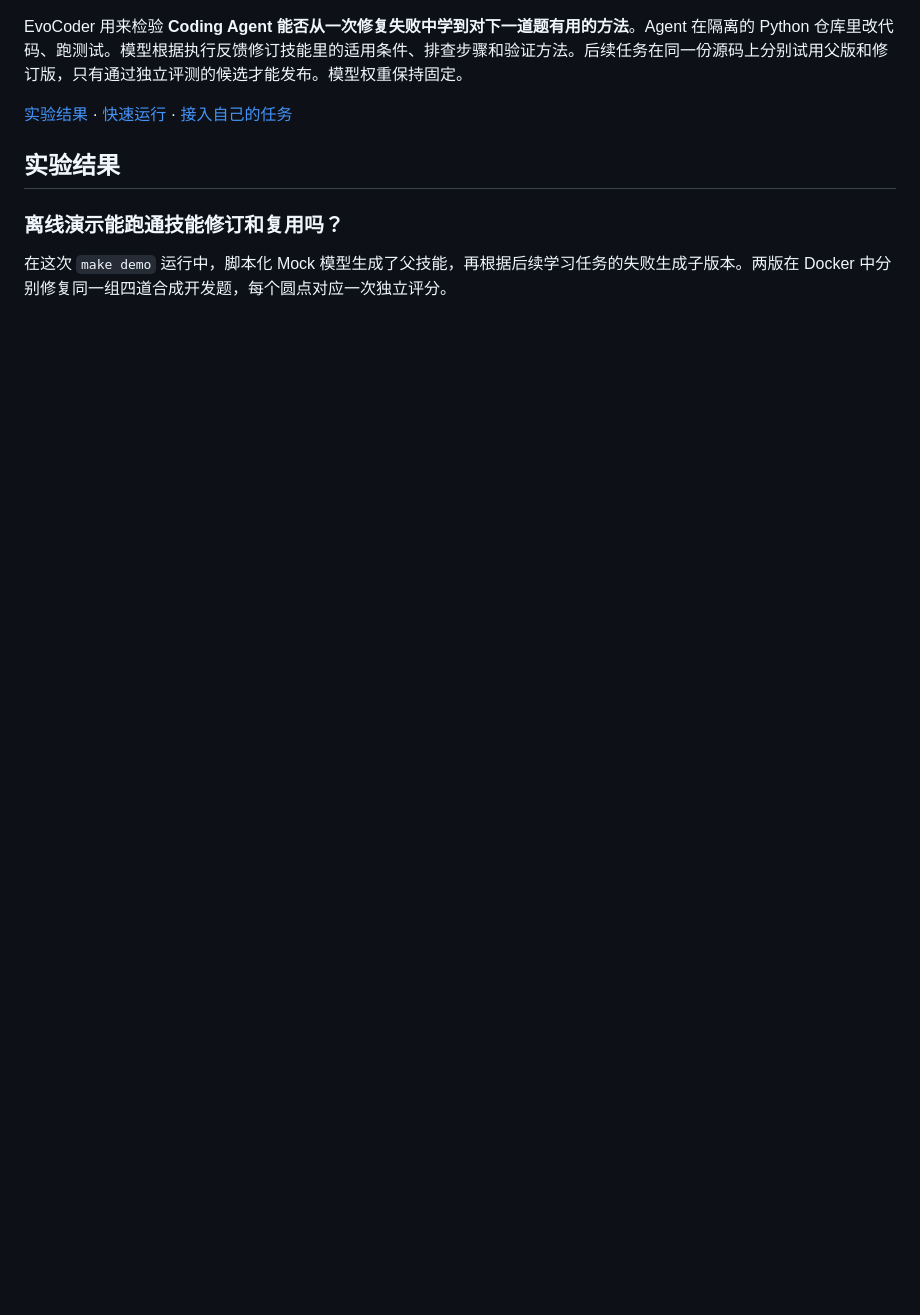
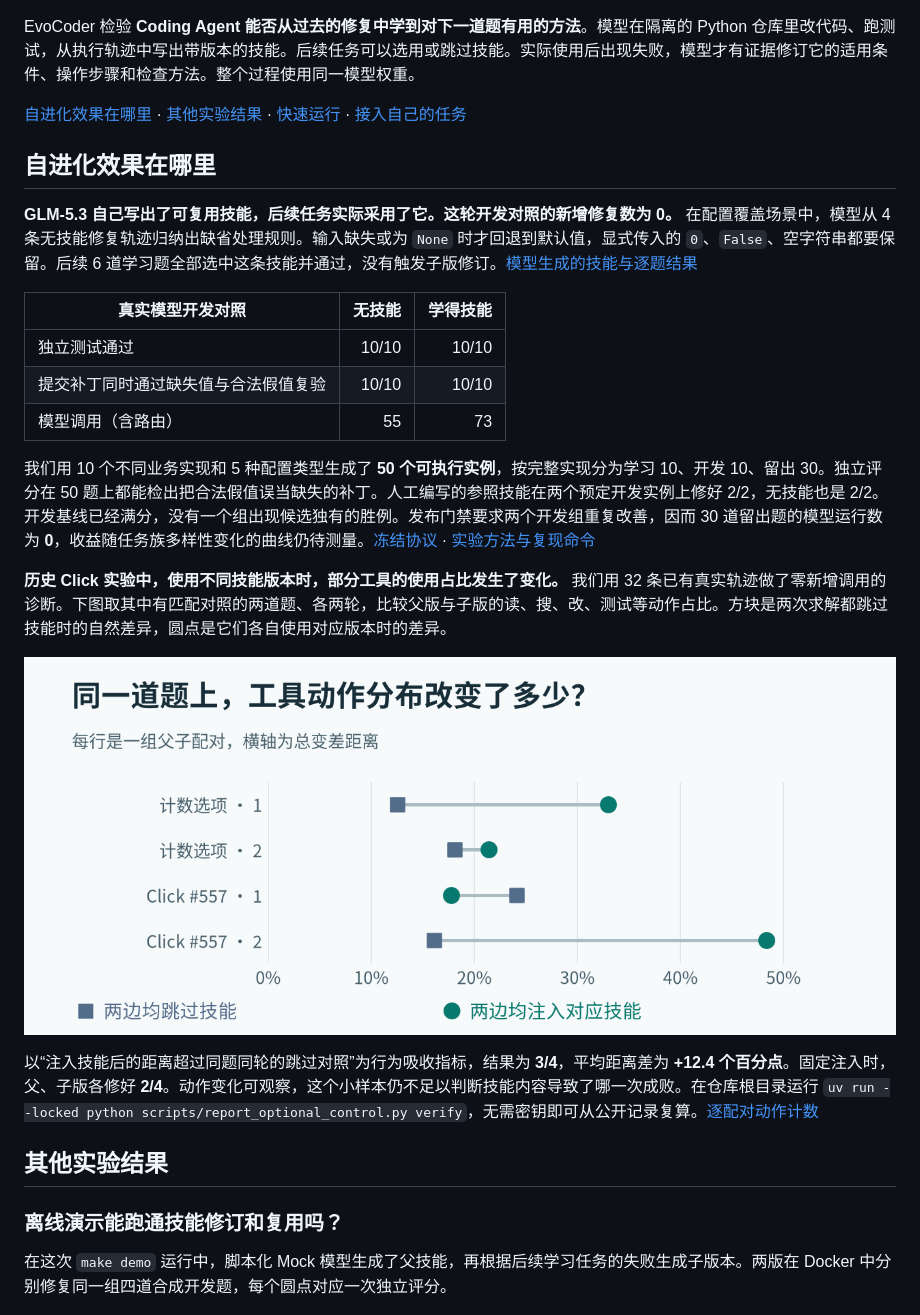
Before and after one commit to Phoenix-chaser/EvoCoder, a Markdown page: README.md, the part around one of its changes. GitHub-like rendering; pictures changed too: docs/images/behavior-uptake-zh.png (added); blank space fills up the shorter version.

```diff
--- a/README.md
+++ b/README.md
@@ -8,11 +9,29 @@
   <a href="Makefile"><img alt="离线演示只需 CPU" src="https://img.shields.io/badge/demo-CPU%20only-586876"></a>
 </p>
 
-EvoCoder 用来检验 **Coding Agent 能否从一次修复失败中学到对下一道题有用的方法**。Agent 在隔离的 Python 仓库里改代码、跑测试。模型根据执行反馈修订技能里的适用条件、排查步骤和验证方法。后续任务在同一份源码上分别试用父版和修订版，只有通过独立评测的候选才能发布。模型权重保持固定。
+EvoCoder 检验 **Coding Agent 能否从过去的修复中学到对下一道题有用的方法**。模型在隔离的 Python 仓库里改代码、跑测试，从执行轨迹中写出带版本的技能。后续任务可以选用或跳过技能。实际使用后出现失败，模型才有证据修订它的适用条件、操作步骤和检查方法。整个过程使用同一模型权重。
 
-[实验结果](#实验结果) · [快速运行](#快速运行) · [接入自己的任务](#接入自己的任务)
+[自进化效果在哪里](#自进化效果在哪里) · [其他实验结果](#其他实验结果) · [快速运行](#快速运行) · [接入自己的任务](#接入自己的任务)
 
-## 实验结果
+## 自进化效果在哪里
+
+**GLM-5.3 自己写出了可复用技能，后续任务实际采用了它。这轮开发对照的新增修复数为 0。** 在配置覆盖场景中，模型从 4 条无技能修复轨迹归纳出缺省处理规则。输入缺失或为 `None` 时才回退到默认值，显式传入的 `0`、`False`、空字符串都要保留。后续 6 道学习题全部选中这条技能并通过，没有触发子版修订。[模型生成的技能与逐题结果](docs/results/optional-control.json)
+
+| 真实模型开发对照 | 无技能 | 学得技能 |
+| --- | ---: | ---: |
+| 独立测试通过 | 10/10 | 10/10 |
+| 提交补丁同时通过缺失值与合法假值复验 | 10/10 | 10/10 |
+| 模型调用（含路由） | 55 | 73 |
+
+我们用 10 个不同业务实现和 5 种配置类型生成了 **50 个可执行实例**，按完整实现分为学习 10、开发 10、留出 30。独立评分在 50 题上都能检出把合法假值误当缺失的补丁。人工编写的参照技能在两个预定开发实例上修好 2/2，无技能也是 2/2。开发基线已经满分，没有一个组出现候选独有的胜例。发布门禁要求两个开发组重复改善，因而 30 道留出题的模型运行数为 **0**，收益随任务族多样性变化的曲线仍待测量。[冻结协议](benchmarks/optional_control/protocol.json) · [实验方法与复现命令](docs/optional-control-study.md)
+
+**历史 Click 实验中，使用不同技能版本时，部分工具的使用占比发生了变化。** 我们用 32 条已有真实轨迹做了零新增调用的诊断。下图取其中有匹配对照的两道题、各两轮，比较父版与子版的读、搜、改、测试等动作占比。方块是两次求解都跳过技能时的自然差异，圆点是它们各自使用对应版本时的差异。
+
+![两道题各做两轮。四个配对中，三个圆点在方块右侧，一个在左侧。](docs/images/behavior-uptake-zh.png)
+
+以“注入技能后的距离超过同题同轮的跳过对照”为行为吸收指标，结果为 **3/4**，平均距离差为 **+12.4 个百分点**。固定注入时，父、子版各修好 **2/4**。动作变化可观察，这个小样本仍不足以判断技能内容导致了哪一次成败。在仓库根目录运行 `uv run --locked python scripts/report_optional_control.py verify`，无需密钥即可从公开记录复算。[逐配对动作计数](docs/results/behavior-uptake.json)
+
+## 其他实验结果
 
 ### 离线演示能跑通技能修订和复用吗？
 
```
Also changed, not shown: other parts of README.md (+2 -1 lines), README.en.md (+23 -4 lines), docs/optional-control-study.md (added, +86 -0 lines), docs/images/behavior-uptake-en.png (added), 5 other files.
